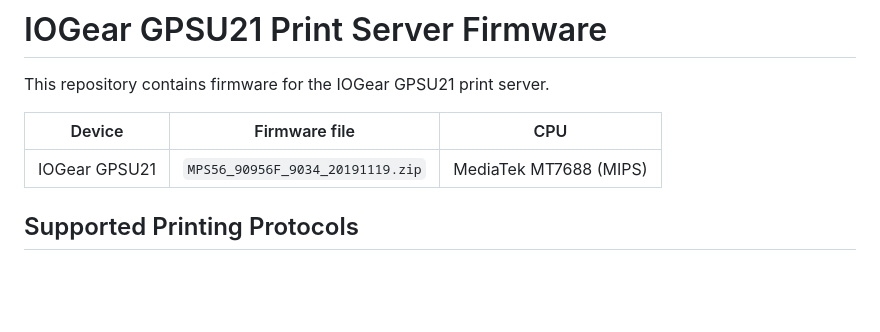
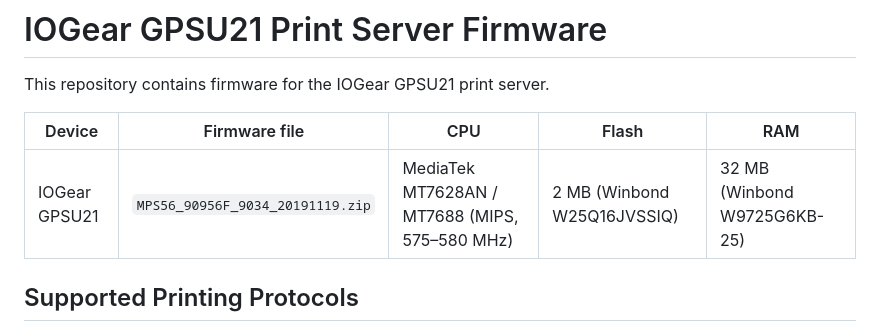
Before and after one commit to Zero3K20/IOGearPS, a Markdown page: README.md, the part around the change. GitHub-like rendering; blank space fills up the shorter version.

Commit message:
Add IOGear GPSU21 hardware specifications from issue
Co-authored-by: Zero3K20 <258969903+Zero3K20@users.noreply.github.com>

```diff
--- a/README.md
+++ b/README.md
@@ -2,9 +2,9 @@
 
 This repository contains firmware for the IOGear GPSU21 print server.
 
-| Device | Firmware file | CPU |
-|--------|--------------|-----|
-| IOGear GPSU21 | `MPS56_90956F_9034_20191119.zip` | MediaTek MT7688 (MIPS) |
+| Device | Firmware file | CPU | Flash | RAM |
+|--------|--------------|-----|-------|-----|
+| IOGear GPSU21 | `MPS56_90956F_9034_20191119.zip` | MediaTek MT7628AN / MT7688 (MIPS, 575–580 MHz) | 2 MB (Winbond W25Q16JVSSIQ) | 32 MB (Winbond W9725G6KB-25) |
 
 ## Supported Printing Protocols
 
```
Also changed, not shown: COMPATIBILITY.md (+50 -2 lines).
